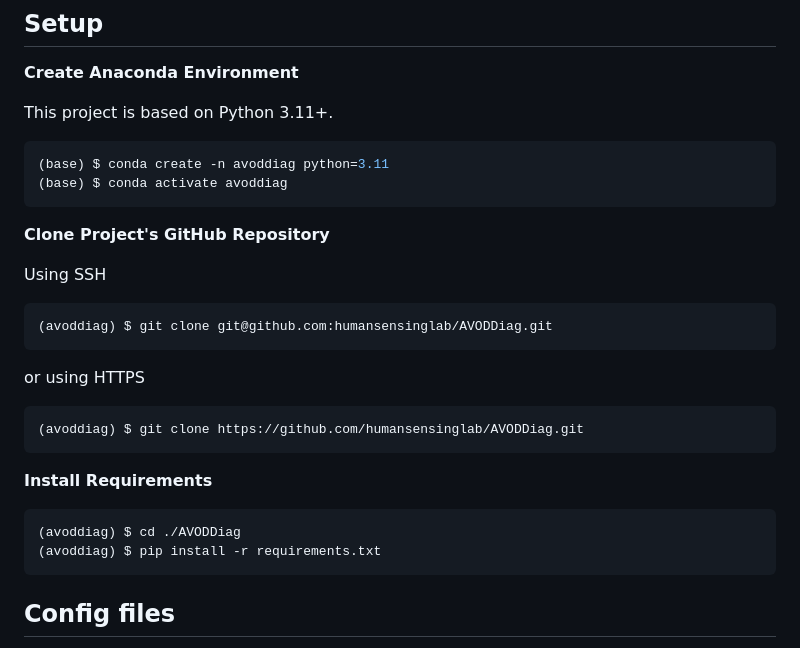
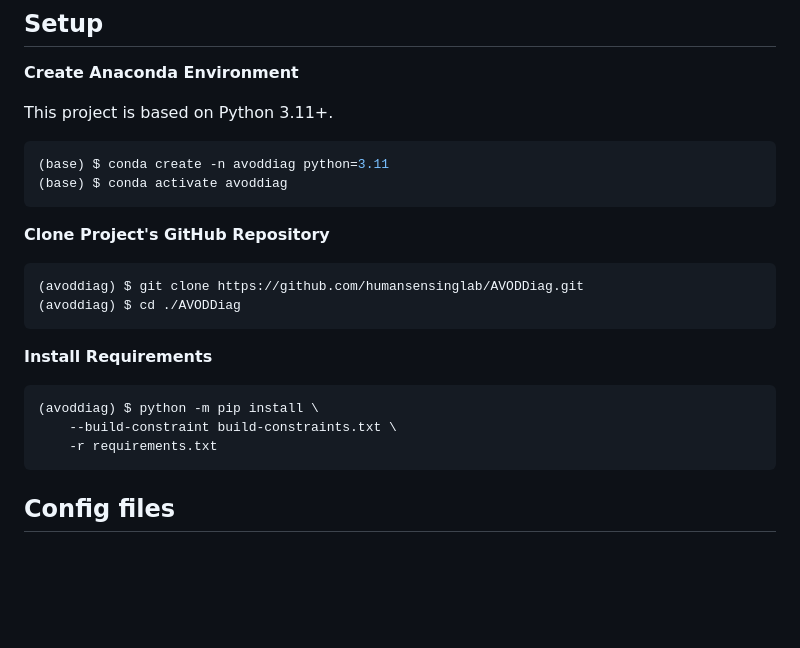
Before and after one commit to humansensinglab/AVODDiag, a Markdown page: README.md, the part around the change. Drawn GitHub-style; blank space fills up the shorter version.

Commit message:
Refactor setup instructions in README.md for clarity and consistency

````diff
--- a/README.md
+++ b/README.md
@@ -63,23 +63,18 @@ This project is based on Python 3.11+.
 
 **Clone Project's GitHub Repository**
 
-Using SSH
-```bash
-(avoddiag) $ git clone git@github.com:humansensinglab/AVODDiag.git
-```
-or using HTTPS
 ```bash
 (avoddiag) $ git clone https://github.com/humansensinglab/AVODDiag.git
+(avoddiag) $ cd ./AVODDiag
 ```
 
 
 **Install Requirements**
-
 ```bash
-(avoddiag) $ cd ./AVODDiag
-(avoddiag) $ pip install -r requirements.txt
+(avoddiag) $ python -m pip install \
+    --build-constraint build-constraints.txt \
+    -r requirements.txt
 ```
-
 
 
 ## Config files
````
